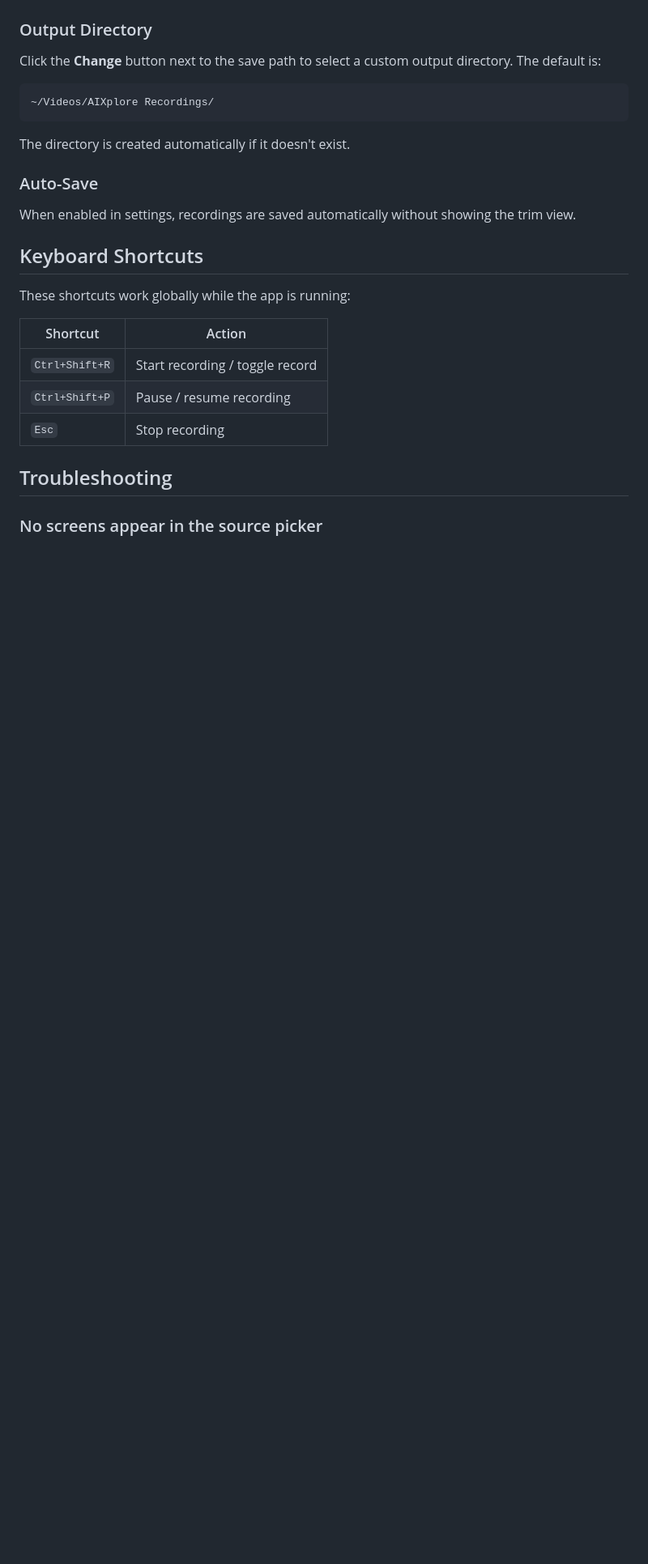
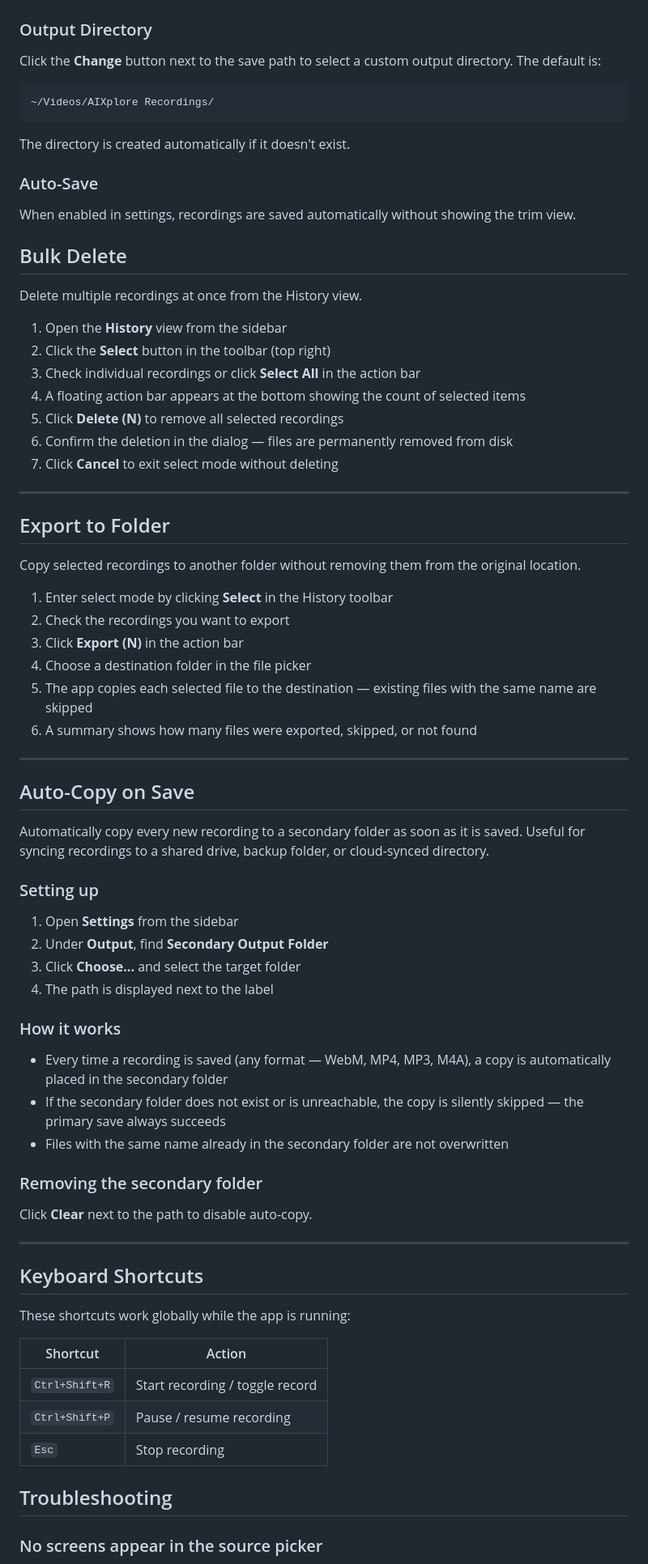
Before and after one commit to rartzi/aixplore-recorder, a Markdown page: docs/user-guide.md, the part around one of its changes. Shown at 81% size. GitHub-like rendering; blank space fills up the shorter version.

Commit message:
docs: add bulk delete, export to folder, and auto-copy on save
Update user guide with sections for all three new features,
architecture doc with new IPC handlers, and README features list.

Co-Authored-By: Claude Sonnet 4.6 (1M context) <noreply@anthropic.com>

```diff
--- a/docs/user-guide.md
+++ b/docs/user-guide.md
@@ -327,6 +330,56 @@ The directory is created automatically if it doesn't exist.
 
 When enabled in settings, recordings are saved automatically without showing the trim view.
 
+## Bulk Delete
+
+Delete multiple recordings at once from the History view.
+
+1. Open the **History** view from the sidebar
+2. Click the **Select** button in the toolbar (top right)
+3. Check individual recordings or click **Select All** in the action bar
+4. A floating action bar appears at the bottom showing the count of selected items
+5. Click **Delete (N)** to remove all selected recordings
+6. Confirm the deletion in the dialog — files are permanently removed from disk
+7. Click **Cancel** to exit select mode without deleting
+
+---
+
+## Export to Folder
+
+Copy selected recordings to another folder without removing them from the original location.
+
+1. Enter select mode by clicking **Select** in the History toolbar
+2. Check the recordings you want to export
+3. Click **Export (N)** in the action bar
+4. Choose a destination folder in the file picker
+5. The app copies each selected file to the destination — existing files with the same name are skipped
+6. A summary shows how many files were exported, skipped, or not found
+
+---
+
+## Auto-Copy on Save
+
+Automatically copy every new recording to a secondary folder as soon as it is saved. Useful for syncing recordings to a shared drive, backup folder, or cloud-synced directory.
+
+### Setting up
+
+1. Open **Settings** from the sidebar
+2. Under **Output**, find **Secondary Output Folder**
+3. Click **Choose...** and select the target folder
+4. The path is displayed next to the label
+
+### How it works
+
+- Every time a recording is saved (any format — WebM, MP4, MP3, M4A), a copy is automatically placed in the secondary folder
+- If the secondary folder does not exist or is unreachable, the copy is silently skipped — the primary save always succeeds
+- Files with the same name already in the secondary folder are not overwritten
+
+### Removing the secondary folder
+
+Click **Clear** next to the path to disable auto-copy.
+
+---
+
 ## Keyboard Shortcuts
 
 These shortcuts work globally while the app is running:
```
Also changed, not shown: other parts of docs/user-guide.md (+3 -0 lines), README.md (+3 -0 lines), docs/architecture.md (+15 -0 lines).
